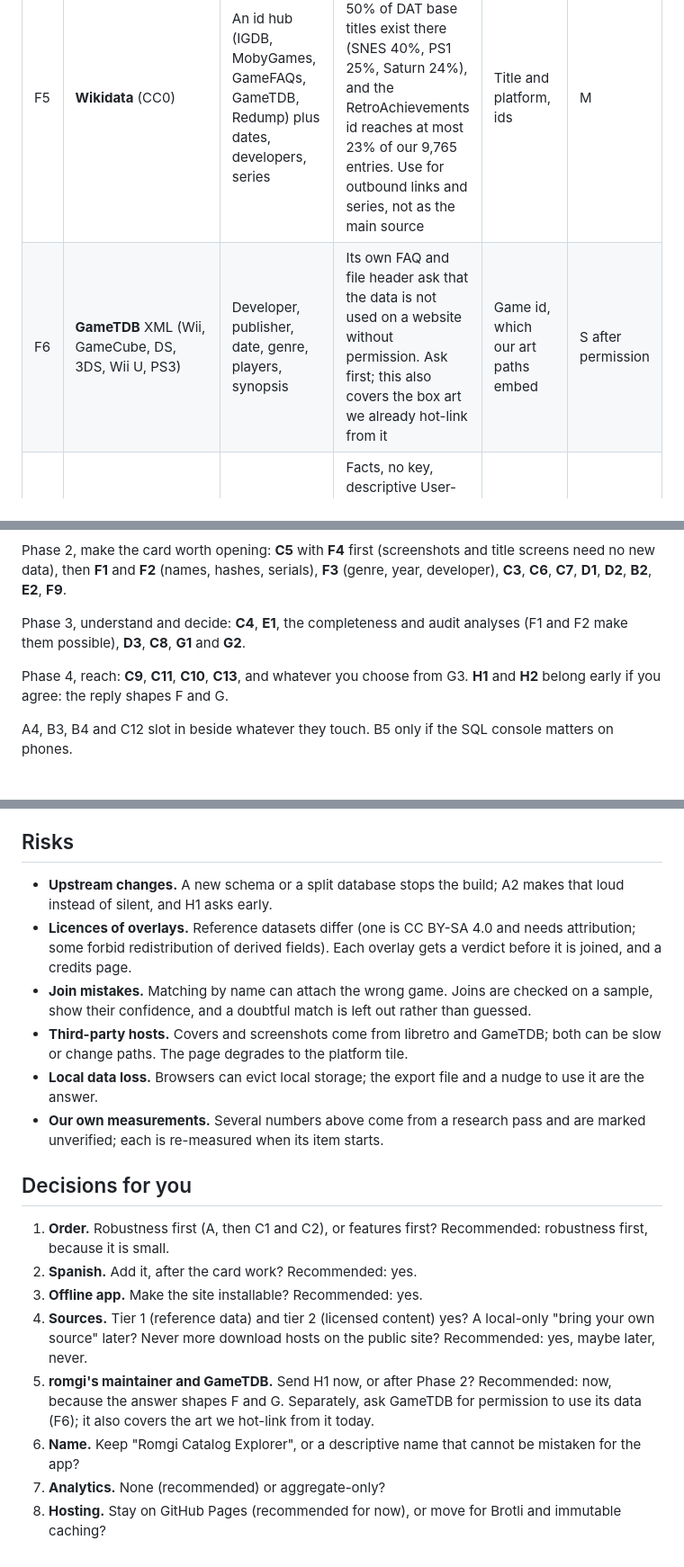
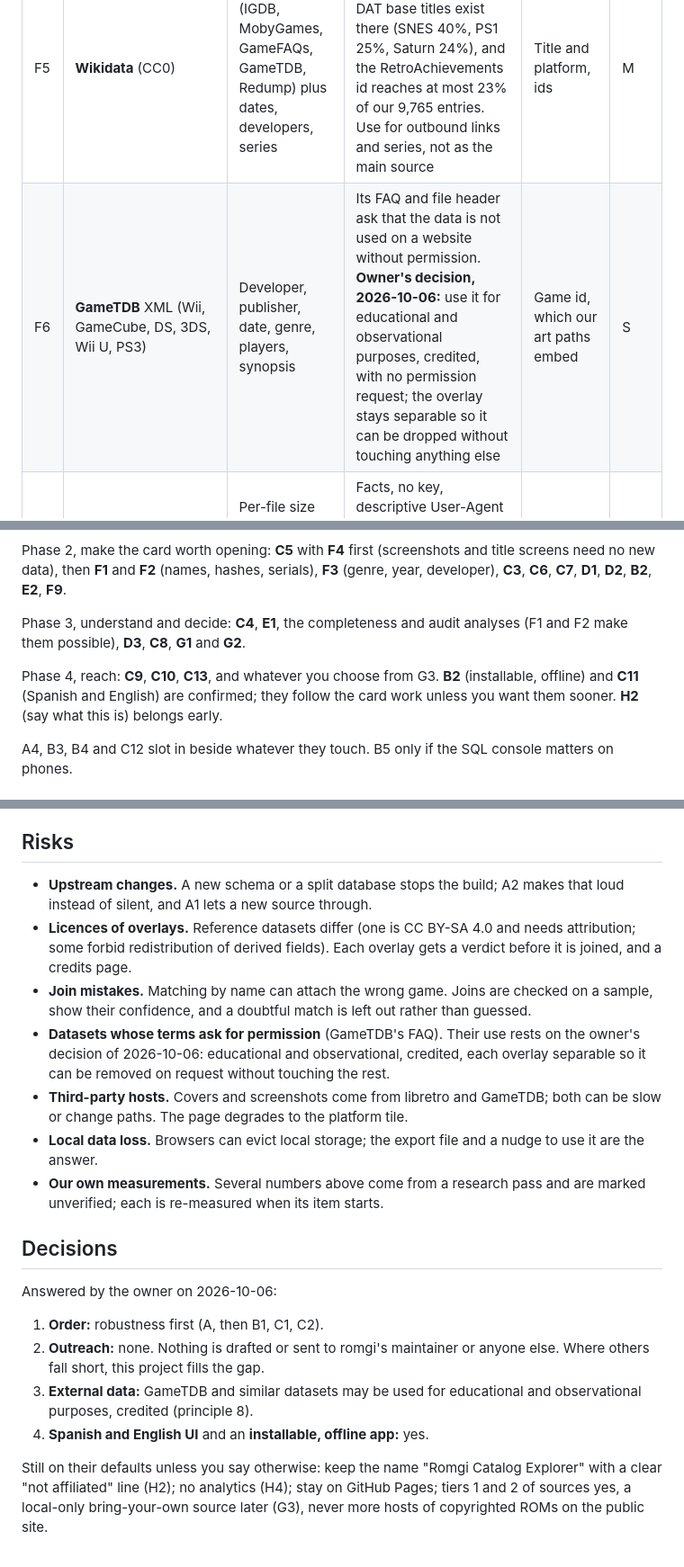
Before and after one commit to aldoruizluna/romgi-explorer, a Markdown page: docs/ROADMAP.md, 3 parts joined by grey strips. Shown at 90% size. GitHub-like rendering.

Commit message:
Record the owner's decisions in the roadmap
Robustness first; no outreach; external data such as GameTDB for educational and
observational use with credit; Spanish and English UI and an installable offline
app confirmed.

Co-Authored-By: Claude Sonnet 5.5 <noreply@anthropic.com>

```diff
--- a/docs/ROADMAP.md
+++ b/docs/ROADMAP.md
@@ -141,7 +142,7 @@ each item re-measures them first.
 | F3 | **libretro-database metadata** (genre, developer, publisher, release year and month, players, franchise, ESRB) | Facets (decade, genre, developer, franchise), card fields, virtual collections, "similar" shelves | CC BY-SA 4.0. Each record holds a CRC or serial and also the game's No-Intro name, which is the name in our stored art paths, so entries with libretro art join with no DAT at all. **Checked on SNES (2026-10-06):** 3,439 of 4,571 entries have art (75%), and 3,398 of those matched a developer and 3,389 a genre (99%), so 74% of all SNES entries are covered; for the 1,132 without art a naive title-plus-region guess matched 4%, so they need F1's names or a better normaliser. Platforms with little or no libretro art (PS Vita, Xbox 360, MAME, FinalBurn Neo) get nothing from the name route. Coverage differs a lot by platform (developer rows against DAT entries: SNES 3,850 of 4,268, GBA 3,059 of 3,692, PS1 9,947 of 13,592, PS2 4,726 of 13,891, NES 3,274 of 14,132, DS 132 of 7,701, Saturn none), so measure each platform and show coverage | Name (art path) first; CRC via F1 or serial for the rest | M |
 | F4 | **libretro thumbnails**: screenshots, title screens, logos | Images for the card (C5) | Derived from the box-art path we already store; hot-linked like box art. Licence not stated. A one-entry-per-platform probe found screenshots on 34 of 36 platforms, title screens on 29, logos on 13 | None needed | S |
 | F5 | **Wikidata** (CC0) | An id hub (IGDB, MobyGames, GameFAQs, GameTDB, Redump) plus dates, developers, series | OK. 178,098 game items; only 24–50% of DAT base titles exist there (SNES 40%, PS1 25%, Saturn 24%), and the RetroAchievements id reaches at most 23% of our 9,765 entries. Use for outbound links and series, not as the main source | Title and platform, ids | M |
-| F6 | **GameTDB** XML (Wii, GameCube, DS, 3DS, Wii U, PS3) | Developer, publisher, date, genre, players, synopsis | Its own FAQ and file header ask that the data is not used on a website without permission. Ask first; this also covers the box art we already hot-link from it | Game id, which our art paths embed | S after permission |
+| F6 | **GameTDB** XML (Wii, GameCube, DS, 3DS, Wii U, PS3) | Developer, publisher, date, genre, players, synopsis | Its FAQ and file header ask that the data is not used on a website without permission. **Owner's decision, 2026-10-06:** use it for educational and observational purposes, credited, with no permission request; the overlay stays separable so it can be dropped without touching anything else | Game id, which our art paths embed | S |
 | F7 | **Internet Archive item metadata** | Per-file size and hashes, public date, collection, downloads | Facts, no key, descriptive User-Agent and 429 handling required. Too many requests for all 125k items; use it to check the 4,673 suspect sizes | Item id | S |
 | F8 | **IGDB** | Summary, genres, themes, regional dates, screenshots | OK with attribution, free for non-commercial use, Twitch credentials, 4 requests per second. Run in a build step keyed by the ids from F5; later and optional | IGDB id | L |
 | F9 | **Provenance, credits and coverage.** Each enriched field names its source and version; an "About this data" credits list; a per-platform coverage table; a 200-entry hand-checked join audit with a 99% precision bar | Trust, and it is the licence housekeeping | — | S |
@@ -198,8 +199,8 @@ Phase 2, make the card worth opening: **C5** with **F4** first (screenshots and
 Phase 3, understand and decide: **C4**, **E1**, the completeness and audit analyses (F1 and F2 make them possible), **D3**, **C8**,
 **G1** and **G2**.
 
-Phase 4, reach: **C9**, **C11**, **C10**, **C13**, and whatever you choose from G3. **H1** and **H2** belong early if you agree: the
-reply shapes F and G.
+Phase 4, reach: **C9**, **C10**, **C13**, and whatever you choose from G3. **B2** (installable, offline) and **C11** (Spanish and
+English) are confirmed; they follow the card work unless you want them sooner. **H2** (say what this is) belongs early.
 
 A4, B3, B4 and C12 slot in beside whatever they touch. B5 only if the SQL console matters on phones.
 
@@ -215,26 +216,28 @@ A4, B3, B4 and C12 slot in beside whatever they touch. B5 only if the SQL consol
 
 ## Risks
 
-- **Upstream changes.** A new schema or a split database stops the build; A2 makes that loud instead of silent, and H1 asks early.
+- **Upstream changes.** A new schema or a split database stops the build; A2 makes that loud instead of silent, and A1 lets a new source through.
 - **Licences of overlays.** Reference datasets differ (one is CC BY-SA 4.0 and needs attribution; some forbid redistribution of derived
   fields). Each overlay gets a verdict before it is joined, and a credits page.
 - **Join mistakes.** Matching by name can attach the wrong game. Joins are checked on a sample, show their confidence, and a doubtful
   match is left out rather than guessed.
+- **Datasets whose terms ask for permission** (GameTDB's FAQ). Their use rests on the owner's decision of 2026-10-06: educational and
+  observational, credited, each overlay separable so it can be removed on request without touching the rest.
 - **Third-party hosts.** Covers and screenshots come from libretro and GameTDB; both can be slow or change paths. The page degrades to the
   platform tile.
 - **Local data loss.** Browsers can evict local storage; the export file and a nudge to use it are the answer.
 - **Our own measurements.** Several numbers above come from a research pass and are marked unverified; each is re-measured when its item
   starts.
 
-## Decisions for you
+## Decisions
 
-1. **Order.** Robustness first (A, then C1 and C2), or features first? Recommended: robustness first, because it is small.
-2. **Spanish.** Add it, after the card work? Recommended: yes.
-3. **Offline app.** Make the site installable? Recommended: yes.
-4. **Sources.** Tier 1 (reference data) and tier 2 (licensed content) yes? A local-only "bring your own source" later? Never more
-   download hosts on the public site? Recommended: yes, maybe later, never.
-5. **romgi's maintainer and GameTDB.** Send H1 now, or after Phase 2? Recommended: now, because the answer shapes F and G. Separately,
-   ask GameTDB for permission to use its data (F6); it also covers the art we hot-link from it today.
-6. **Name.** Keep "Romgi Catalog Explorer", or a descriptive name that cannot be mistaken for the app?
-7. **Analytics.** None (recommended) or aggregate-only?
-8. **Hosting.** Stay on GitHub Pages (recommended for now), or move for Brotli and immutable caching?
+Answered by the owner on 2026-10-06:
+
+1. **Order:** robustness first (A, then B1, C1, C2).
+2. **Outreach:** none. Nothing is drafted or sent to romgi's maintainer or anyone else. Where others fall short, this project fills the gap.
+3. **External data:** GameTDB and similar datasets may be used for educational and observational purposes, credited (principle 8).
+4. **Spanish and English UI** and an **installable, offline app:** yes.
+
+Still on their defaults unless you say otherwise: keep the name "Romgi Catalog Explorer" with a clear "not affiliated" line (H2); no
+analytics (H4); stay on GitHub Pages; tiers 1 and 2 of sources yes, a local-only bring-your-own source later (G3), never more hosts of
+copyrighted ROMs on the public site.
```
Also changed, not shown: other parts of docs/ROADMAP.md (+3 -2 lines).
